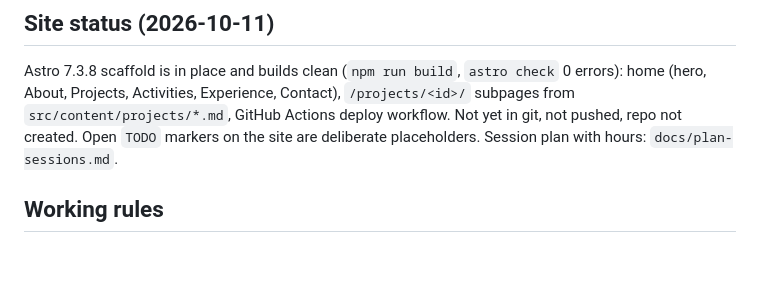
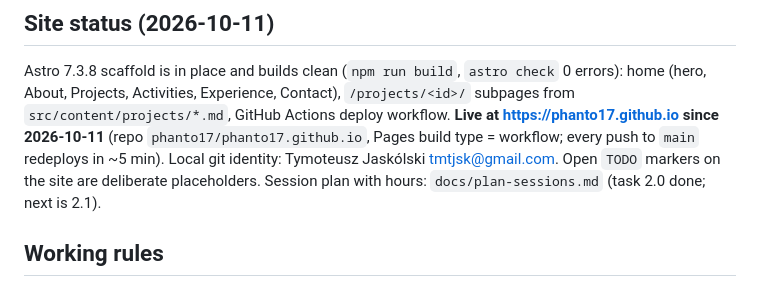
Before and after one commit to phanto17/phanto17.github.io, a Markdown page: CLAUDE.md, the part around the change. Rendered like a GitHub page; blank space fills up the shorter version.

Commit message:
Record the live site in CLAUDE.md
Co-Authored-By: Claude Fable 5.1 <noreply@anthropic.com>

```diff
--- a/CLAUDE.md
+++ b/CLAUDE.md
@@ -104,9 +104,11 @@ names. If they diverge, tell me – don't silently change either.
 
 Astro 7.3.8 scaffold is in place and builds clean (`npm run build`, `astro check` 0 errors):
 home (hero, About, Projects, Activities, Experience, Contact), `/projects/<id>/` subpages from
-`src/content/projects/*.md`, GitHub Actions deploy workflow. Not yet in git, not pushed, repo not
-created. Open `TODO` markers on the site are deliberate placeholders. Session plan with hours:
-`docs/plan-sessions.md`.
+`src/content/projects/*.md`, GitHub Actions deploy workflow. **Live at https://phanto17.github.io
+since 2026-10-11** (repo `phanto17/phanto17.github.io`, Pages build type = workflow; every push to
+`main` redeploys in ~5 min). Local git identity: Tymoteusz Jaskólski <tmtjsk@gmail.com>. Open `TODO`
+markers on the site are deliberate placeholders. Session plan with hours: `docs/plan-sessions.md`
+(task 2.0 done; next is 2.1).
 
 ## Working rules
 
```
